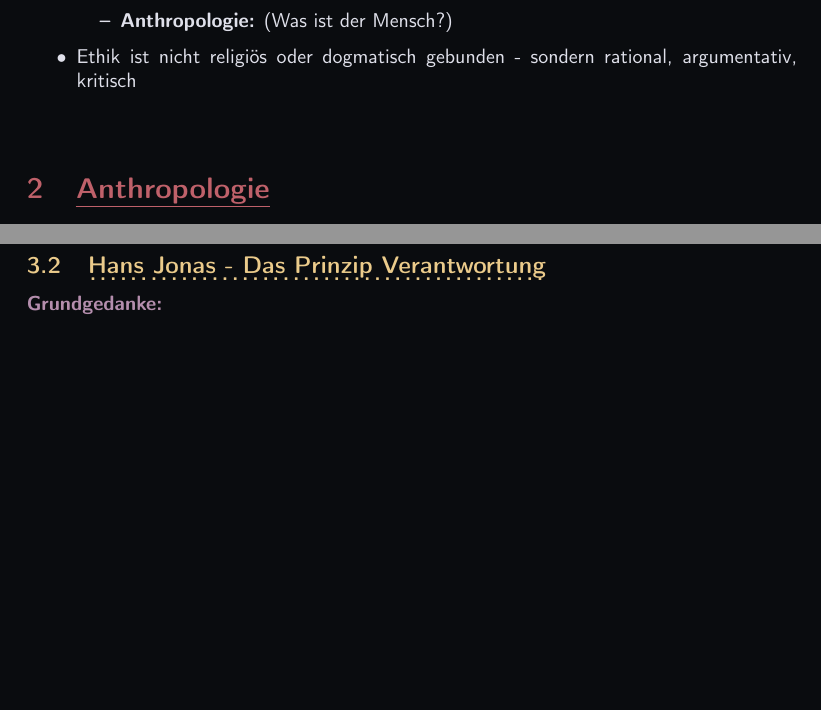
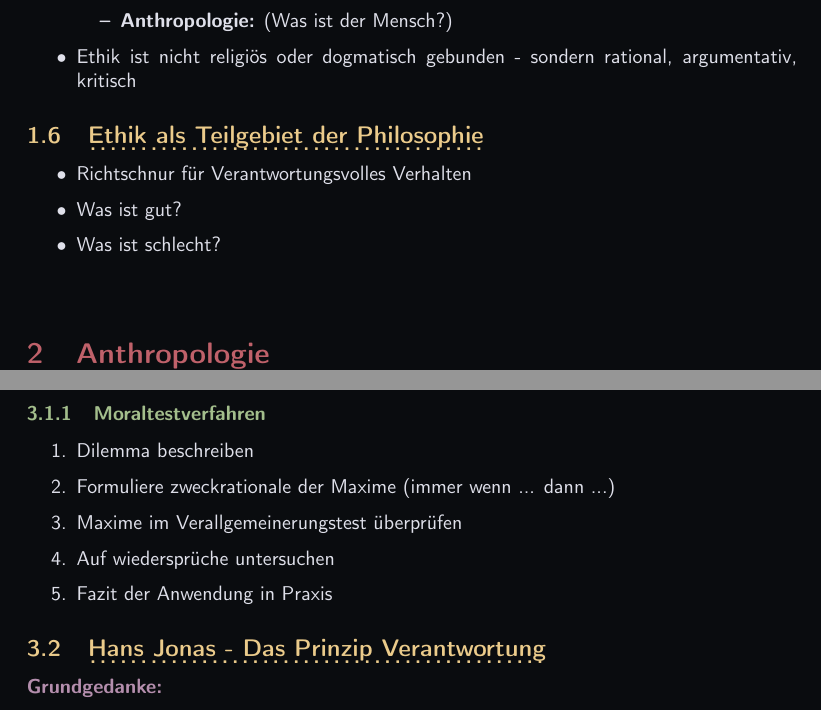
Before and after one commit to OfflineBot/ethik-abi, a LaTeX document (main.tex, which reads src/grundbegriffe/grundbegriffe.tex, src/moralphilosophie/moralphilosophie.tex): two parts of pages 4 and 6 of 13 before the commit and two parts of pages 4 and 7 of 14 after it, joined at a grey line, cut so that both start at the same text, the shorter picture padded with empty space. Compiled offline with pdfLaTeX.

Commit message:
moraltestverfahren

```diff
--- a/src/grundbegriffe/grundbegriffe.tex
+++ b/src/grundbegriffe/grundbegriffe.tex
@@ -60,3 +60,11 @@ $\rightarrow$ Wichtig: In der Ethik geht es nicht umd Nützlichkeit, sondern um
     \end{itemize}
     \item Ethik ist nicht religiös oder dogmatisch gebunden - sondern rational, argumentativ, kritisch
 \end{itemize}
+
+
+\subsection{Ethik als Teilgebiet der Philosophie}
+\begin{itemize}
+    \item Richtschnur für Verantwortungsvolles Verhalten
+    \item Was ist gut?
+    \item Was ist schlecht?
+\end{itemize}
--- a/src/moralphilosophie/moralphilosophie.tex
+++ b/src/moralphilosophie/moralphilosophie.tex
@@ -54,6 +54,15 @@
     \item Berücksichtigt Folgen nicht ausreichend (z.B. bei moralischen Dilemmata)
 \end{itemize}
 
+\subsubsection{Moraltestverfahren}
+\begin{enumerate}
+    \item Dilemma beschreiben
+    \item Formuliere zweckrationale der Maxime (immer wenn ... dann ...)
+    \item Maxime im Verallgemeinerungstest überprüfen
+    \item Auf wiedersprüche untersuchen
+    \item Fazit der Anwendung in Praxis
+\end{enumerate}
+
 
 \subsection{Hans Jonas - Das Prinzip Verantwortung}
 \point{Grundgedanke:}
```
Also changed, not shown: main.pdf.
